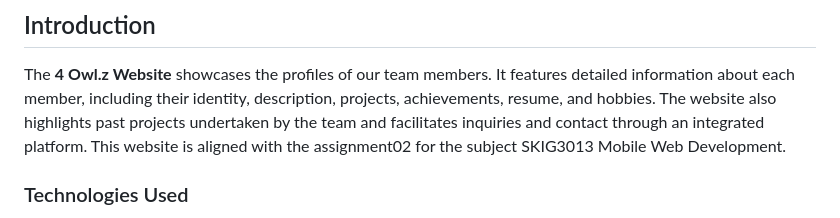
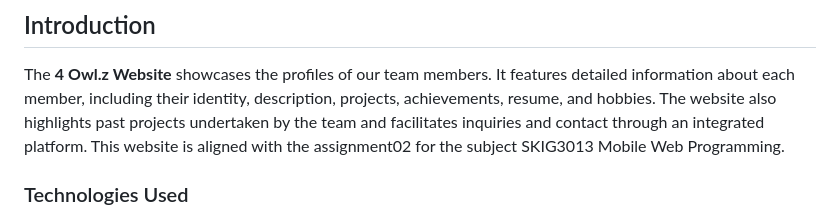
Before and after one commit to yliawt/4Owlz, a Markdown page: README.md, the part around the change. Drawn GitHub-style.

```diff
--- a/README.md
+++ b/README.md
@@ -25,7 +25,7 @@
 ## Introduction
 
 The **4 Owl.z Website** showcases the profiles of our team members. It features detailed information about each member, including their identity, description, projects, achievements, resume, and hobbies. The website also highlights past projects undertaken by the team and facilitates inquiries and contact through an integrated platform.
-This website is aligned with the assignment02 for the subject SKIG3013 Mobile Web Development.
+This website is aligned with the assignment02 for the subject SKIG3013 Mobile Web Programming.
 
 ### Technologies Used
 - HTML5
```
